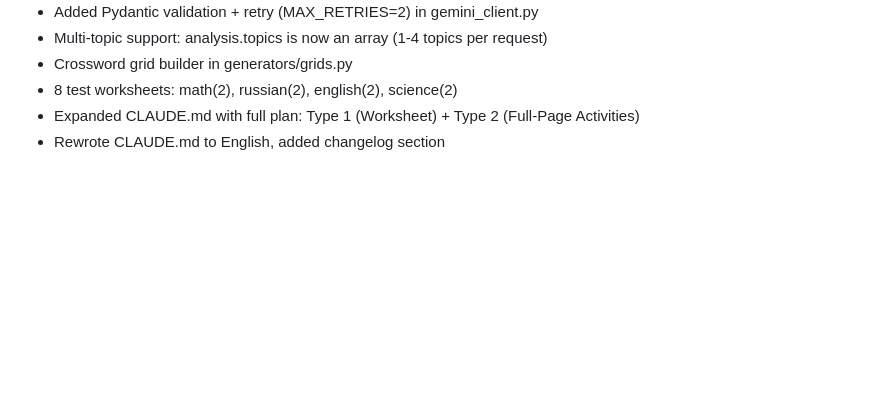
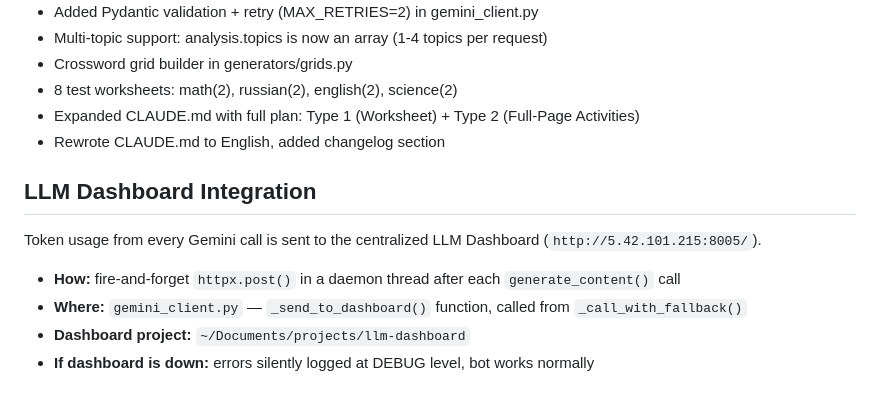
Before and after one commit to kotyadji-coder/metodist, a Markdown page: CLAUDE.md, the part around the change. GitHub-like rendering; blank space fills up the shorter version.

Commit message:
Document LLM Dashboard integration in CLAUDE.md
Co-Authored-By: Claude Opus 4.6 (1M context) <noreply@anthropic.com>

```diff
--- a/CLAUDE.md
+++ b/CLAUDE.md
@@ -190,3 +190,13 @@ All significant changes are logged here (newest first).
 - 8 test worksheets: math(2), russian(2), english(2), science(2)
 - Expanded CLAUDE.md with full plan: Type 1 (Worksheet) + Type 2 (Full-Page Activities)
 - Rewrote CLAUDE.md to English, added changelog section
+
+
+## LLM Dashboard Integration
+
+Token usage from every Gemini call is sent to the centralized LLM Dashboard (`http://5.42.101.215:8005/`).
+
+- **How:** fire-and-forget `httpx.post()` in a daemon thread after each `generate_content()` call
+- **Where:** `gemini_client.py` — `_send_to_dashboard()` function, called from `_call_with_fallback()`
+- **Dashboard project:** `~/Documents/projects/llm-dashboard`
+- **If dashboard is down:** errors silently logged at DEBUG level, bot works normally
```
